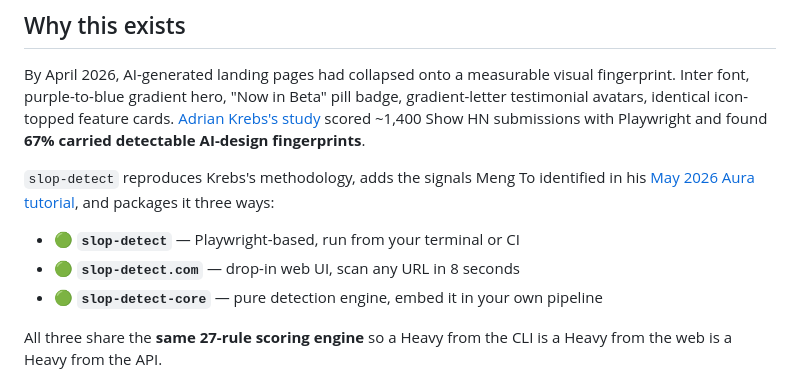
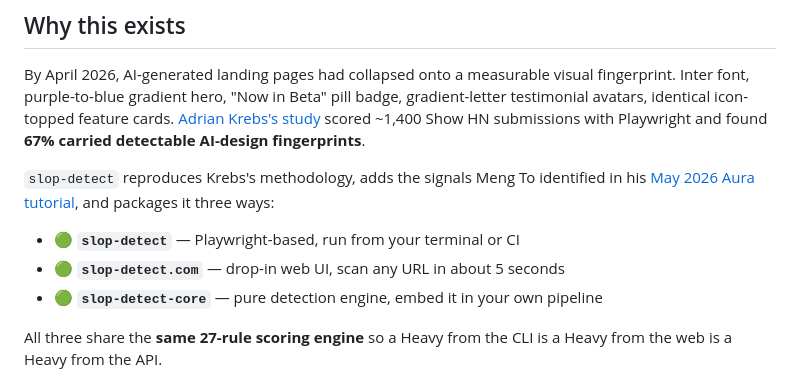
Before and after one commit to ravidsrk/slop-detect, a Markdown page: README.md, the part around the change. GitHub-like rendering.

Commit message:
docs: align scan-speed claim with the product (8s → ~5s)

```diff
--- a/README.md
+++ b/README.md
@@ -43,7 +43,7 @@ By April 2026, AI-generated landing pages had collapsed onto a measurable visual
 `slop-detect` reproduces Krebs's methodology, adds the signals Meng To identified in his [May 2026 Aura tutorial](https://x.com/MengTo/status/2058893181740359863), and packages it three ways:
 
 - 🟢 **`slop-detect`** — Playwright-based, run from your terminal or CI
-- 🟢 **`slop-detect.com`** — drop-in web UI, scan any URL in 8 seconds
+- 🟢 **`slop-detect.com`** — drop-in web UI, scan any URL in about 5 seconds
 - 🟢 **`slop-detect-core`** — pure detection engine, embed it in your own pipeline
 
 All three share the **same 27-rule scoring engine** so a Heavy from the CLI is a Heavy from the web is a Heavy from the API.
```
